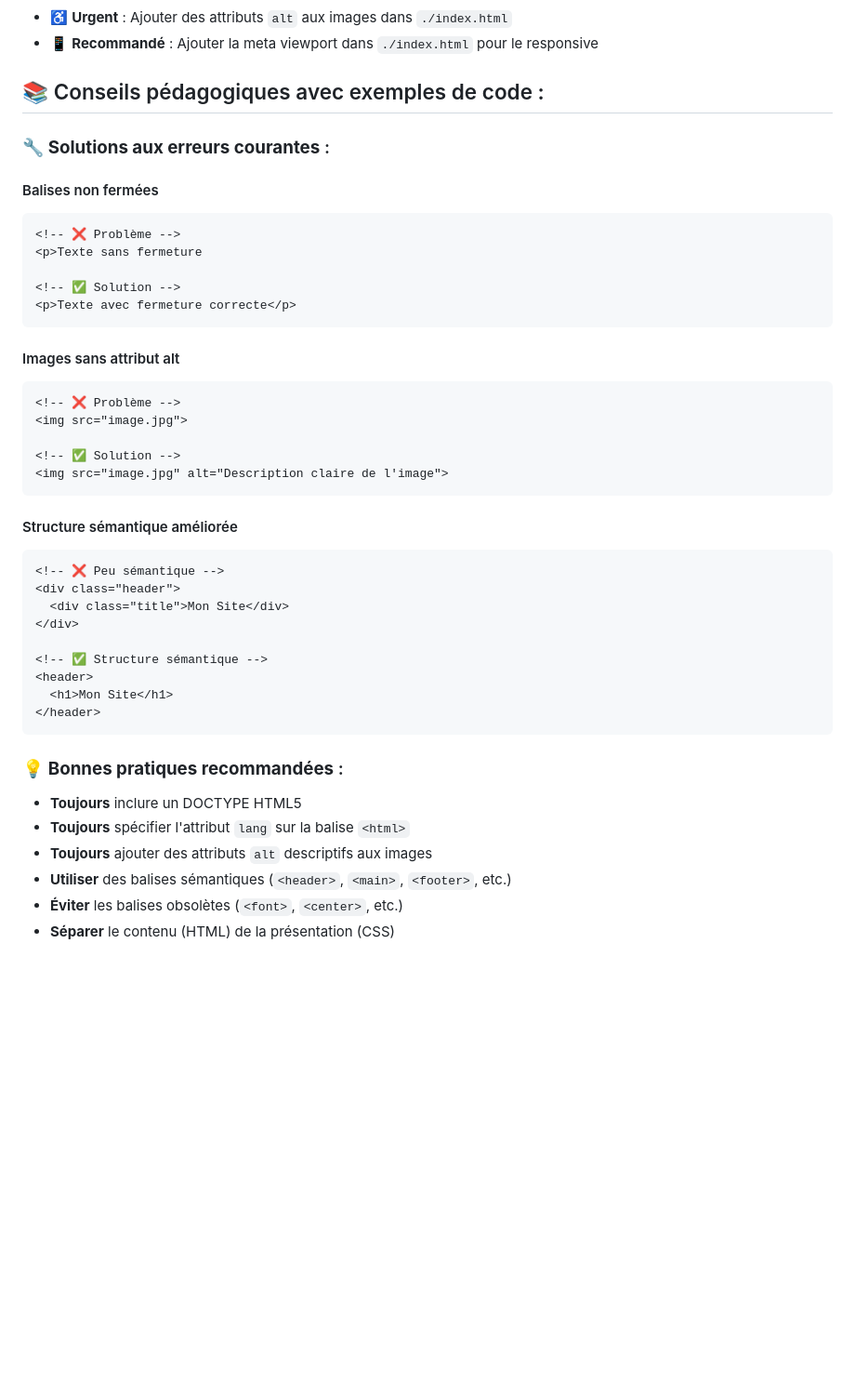
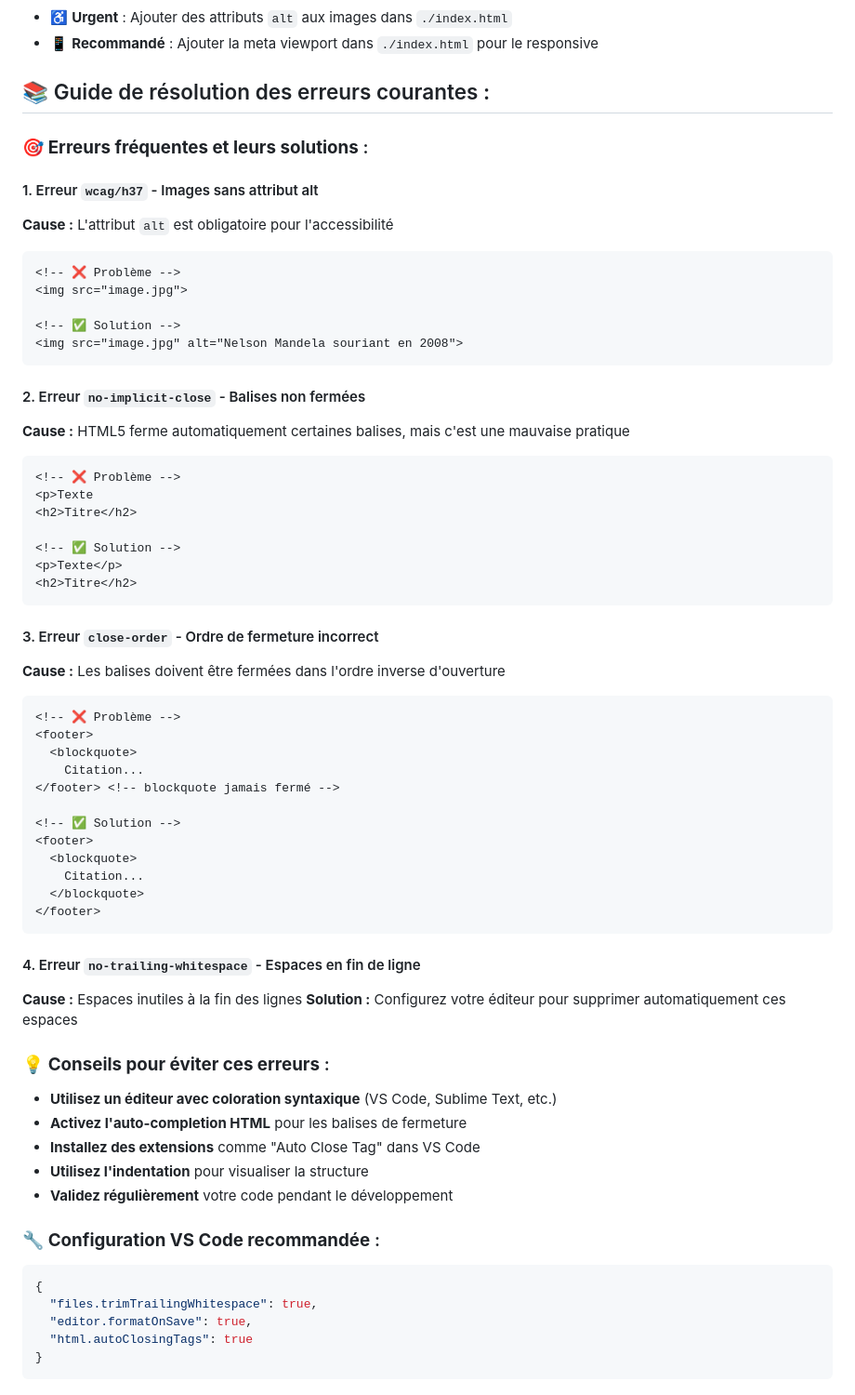
Before and after one commit to Jumvi/test-template-1, a Markdown page: feedback.md, the part around one of its changes. Shown at 93% size. Rendered like a GitHub page; blank space fills up the shorter version.

Commit message:
Add automated feedback

````diff
--- a/feedback.md
+++ b/feedback.md
@@ -61,46 +117,66 @@ More information:
 - ♿ **Urgent** : Ajouter des attributs `alt` aux images dans `./index.html`
 - 📱 **Recommandé** : Ajouter la meta viewport dans `./index.html` pour le responsive
 
-## 📚 Conseils pédagogiques avec exemples de code :
+## 📚 Guide de résolution des erreurs courantes :
 
-### 🔧 **Solutions aux erreurs courantes** :
+### 🎯 **Erreurs fréquentes et leurs solutions** :
 
-#### Balises non fermées
-```html
-<!-- ❌ Problème -->
-<p>Texte sans fermeture
-
-<!-- ✅ Solution -->
-<p>Texte avec fermeture correcte</p>
-```
-
-#### Images sans attribut alt
+#### 1. Erreur `wcag/h37` - Images sans attribut alt
+**Cause :** L'attribut `alt` est obligatoire pour l'accessibilité
 ```html
 <!-- ❌ Problème -->
 <img src="image.jpg">
 
 <!-- ✅ Solution -->
-<img src="image.jpg" alt="Description claire de l'image">
+<img src="image.jpg" alt="Nelson Mandela souriant en 2008">
 ```
 
-#### Structure sémantique améliorée
+#### 2. Erreur `no-implicit-close` - Balises non fermées
+**Cause :** HTML5 ferme automatiquement certaines balises, mais c'est une mauvaise pratique
 ```html
-<!-- ❌ Peu sémantique -->
-<div class="header">
-  <div class="title">Mon Site</div>
-</div>
+<!-- ❌ Problème -->
+<p>Texte
+<h2>Titre</h2>
 
-<!-- ✅ Structure sémantique -->
-<header>
-  <h1>Mon Site</h1>
-</header>
+<!-- ✅ Solution -->
+<p>Texte</p>
+<h2>Titre</h2>
 ```
 
-### 💡 **Bonnes pratiques recommandées** :
+#### 3. Erreur `close-order` - Ordre de fermeture incorrect
+**Cause :** Les balises doivent être fermées dans l'ordre inverse d'ouverture
+```html
+<!-- ❌ Problème -->
+<footer>
+  <blockquote>
+    Citation...
+</footer> <!-- blockquote jamais fermé -->
 
-- **Toujours** inclure un DOCTYPE HTML5
-- **Toujours** spécifier l'attribut `lang` sur la balise `<html>`
-- **Toujours** ajouter des attributs `alt` descriptifs aux images
-- **Utiliser** des balises sémantiques (`<header>`, `<main>`, `<footer>`, etc.)
-- **Éviter** les balises obsolètes (`<font>`, `<center>`, etc.)
-- **Séparer** le contenu (HTML) de la présentation (CSS)
+<!-- ✅ Solution -->
+<footer>
+  <blockquote>
+    Citation...
+  </blockquote>
+</footer>
+```
+
+#### 4. Erreur `no-trailing-whitespace` - Espaces en fin de ligne
+**Cause :** Espaces inutiles à la fin des lignes
+**Solution :** Configurez votre éditeur pour supprimer automatiquement ces espaces
+
+### 💡 **Conseils pour éviter ces erreurs** :
+
+- **Utilisez un éditeur avec coloration syntaxique** (VS Code, Sublime Text, etc.)
+- **Activez l'auto-completion HTML** pour les balises de fermeture
+- **Installez des extensions** comme "Auto Close Tag" dans VS Code
+- **Utilisez l'indentation** pour visualiser la structure
+- **Validez régulièrement** votre code pendant le développement
+
+### 🔧 **Configuration VS Code recommandée** :
+```json
+{
+  "files.trimTrailingWhitespace": true,
+  "editor.formatOnSave": true,
+  "html.autoClosingTags": true
+}
+```
````
Also changed, not shown: other parts of feedback.md (+66 -10 lines).
